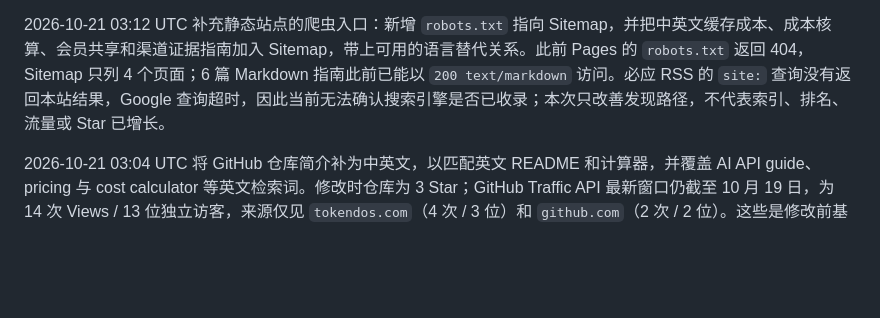
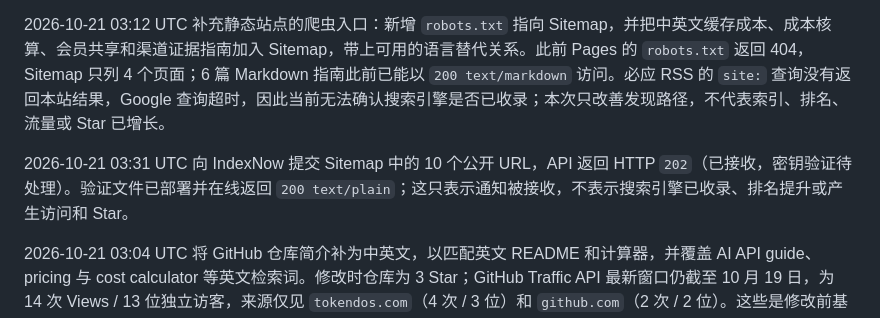
Before and after one commit to codefarmer4GDP/awesome-ai-api-cn, a Markdown page: DISTRIBUTION.md, the part around the change. GitHub-like rendering; blank space fills up the shorter version.

Commit message:
docs: record IndexNow URL submission

```diff
--- a/DISTRIBUTION.md
+++ b/DISTRIBUTION.md
@@ -7,6 +7,8 @@
 指标复核时间：2026-10-21 02:03 UTC（北京时间 2026-10-21 10:03）。本轮发布 v0.6.0，刷新 TokenDos 的公开报价、会员会话供给查询与运营监测快照，见[报价与监测记录](data/pricing-snapshots/tokendos-2026-10-20.json)及[本轮指标审计](data/operations/2026-10-21-maintenance-audit.json)。截至复核，第三方目录尚未产生可核实的收录或导流；完整历史见[10 月 10 日快照](data/operations/2026-10-10.json)与[10 月 9 日快照](data/operations/2026-10-09.json)。
 
 2026-10-21 03:12 UTC 补充静态站点的爬虫入口：新增 `robots.txt` 指向 Sitemap，并把中英文缓存成本、成本核算、会员共享和渠道证据指南加入 Sitemap，带上可用的语言替代关系。此前 Pages 的 `robots.txt` 返回 404，Sitemap 只列 4 个页面；6 篇 Markdown 指南此前已能以 `200 text/markdown` 访问。必应 RSS 的 `site:` 查询没有返回本站结果，Google 查询超时，因此当前无法确认搜索引擎是否已收录；本次只改善发现路径，不代表索引、排名、流量或 Star 已增长。
+
+2026-10-21 03:31 UTC 向 IndexNow 提交 Sitemap 中的 10 个公开 URL，API 返回 HTTP `202`（已接收，密钥验证待处理）。验证文件已部署并在线返回 `200 text/plain`；这只表示通知被接收，不表示搜索引擎已收录、排名提升或产生访问和 Star。
 
 2026-10-21 03:04 UTC 将 GitHub 仓库简介补为中英文，以匹配英文 README 和计算器，并覆盖 AI API guide、pricing 与 cost calculator 等英文检索词。修改时仓库为 3 Star；GitHub Traffic API 最新窗口仍截至 10 月 19 日，为 14 次 Views / 13 位独立访客，来源仅见 `tokendos.com`（4 次 / 3 位）和 `github.com`（2 次 / 2 位）。这些是修改前基线，不证明简介修改带来增长；待后续流量窗口再复核。
 
```
